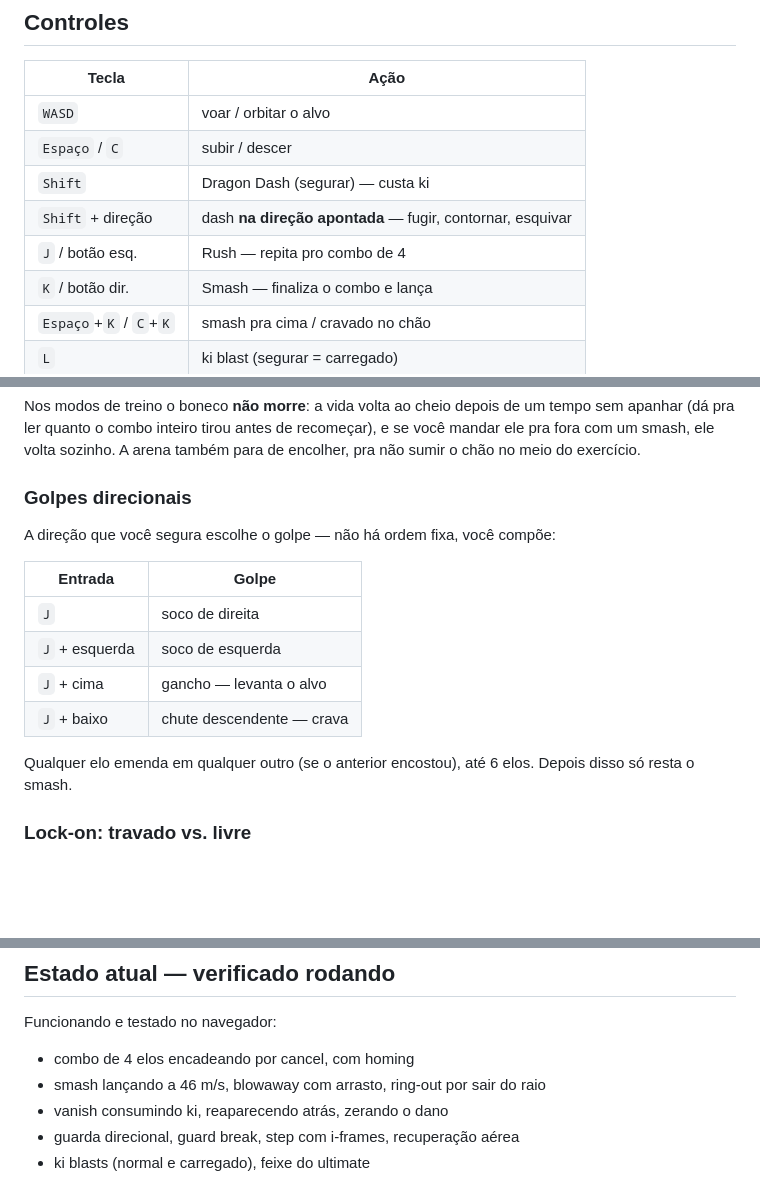
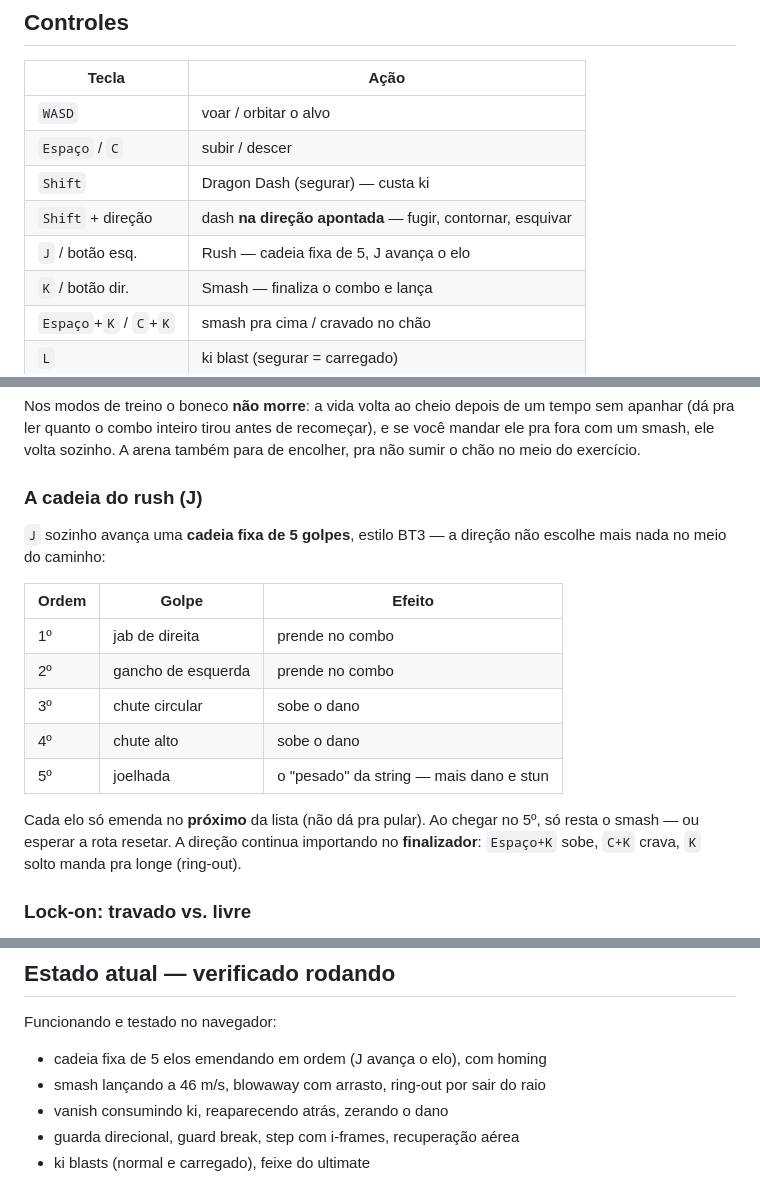
Before and after one commit to igorfelixx/arena_brawler, a Markdown page: README.md, 3 parts joined by grey strips. Drawn GitHub-style; blank space fills up the shorter version.

```diff
--- a/README.md
+++ b/README.md
@@ -55,7 +55,7 @@ mannequin procedural. Isso é proposital — ver "Sobre o placeholder".
 | `Espaço` / `C` | subir / descer |
 | `Shift` | Dragon Dash (segurar) — custa ki |
 | `Shift` + direção | dash **na direção apontada** — fugir, contornar, esquivar |
-| `J` / botão esq. | Rush — repita pro combo de 4 |
+| `J` / botão esq. | Rush — cadeia fixa de 5, J avança o elo |
 | `K` / botão dir. | Smash — finaliza o combo e lança |
 | `Espaço`+`K` / `C`+`K` | smash pra cima / cravado no chão |
 | `L` | ki blast (segurar = carregado) |
@@ -84,19 +84,23 @@ tempo sem apanhar (dá pra ler quanto o combo inteiro tirou antes de recomeçar)
 e se você mandar ele pra fora com um smash, ele volta sozinho. A arena também
 para de encolher, pra não sumir o chão no meio do exercício.
 
-### Golpes direcionais
+### A cadeia do rush (J)
 
-A direção que você segura escolhe o golpe — não há ordem fixa, você compõe:
+`J` sozinho avança uma **cadeia fixa de 5 golpes**, estilo BT3 — a direção
+não escolhe mais nada no meio do caminho:
 
-| Entrada | Golpe |
-|---|---|
-| `J` | soco de direita |
-| `J` + esquerda | soco de esquerda |
-| `J` + cima | gancho — levanta o alvo |
-| `J` + baixo | chute descendente — crava |
+| Ordem | Golpe | Efeito |
+|---|---|---|
+| 1º | jab de direita | prende no combo |
+| 2º | gancho de esquerda | prende no combo |
+| 3º | chute circular | sobe o dano |
+| 4º | chute alto | sobe o dano |
+| 5º | joelhada | o "pesado" da string — mais dano e stun |
 
-Qualquer elo emenda em qualquer outro (se o anterior encostou), até 6 elos.
-Depois disso só resta o smash.
+Cada elo só emenda no **próximo** da lista (não dá pra pular). Ao chegar no
+5º, só resta o smash — ou esperar a rota resetar. A direção continua
+importando no **finalizador**: `Espaço+K` sobe, `C+K` crava, `K` solto manda
+pra longe (ring-out).
 
 ### Lock-on: travado vs. livre
 
@@ -231,7 +235,7 @@ O resto do código three.js é descartável. Isso é esperado, não é dívida.
 
 Funcionando e testado no navegador:
 
-- combo de 4 elos encadeando por cancel, com homing
+- cadeia fixa de 5 elos emendando em ordem (J avança o elo), com homing
 - smash lançando a 46 m/s, blowaway com arrasto, ring-out por sair do raio
 - vanish consumindo ki, reaparecendo atrás, zerando o dano
 - guarda direcional, guard break, step com i-frames, recuperação aérea
```
Also changed, not shown: CLAUDE.md (+12 -5 lines), PORTAR-PARA-UNREAL.md (+20 -15 lines).
